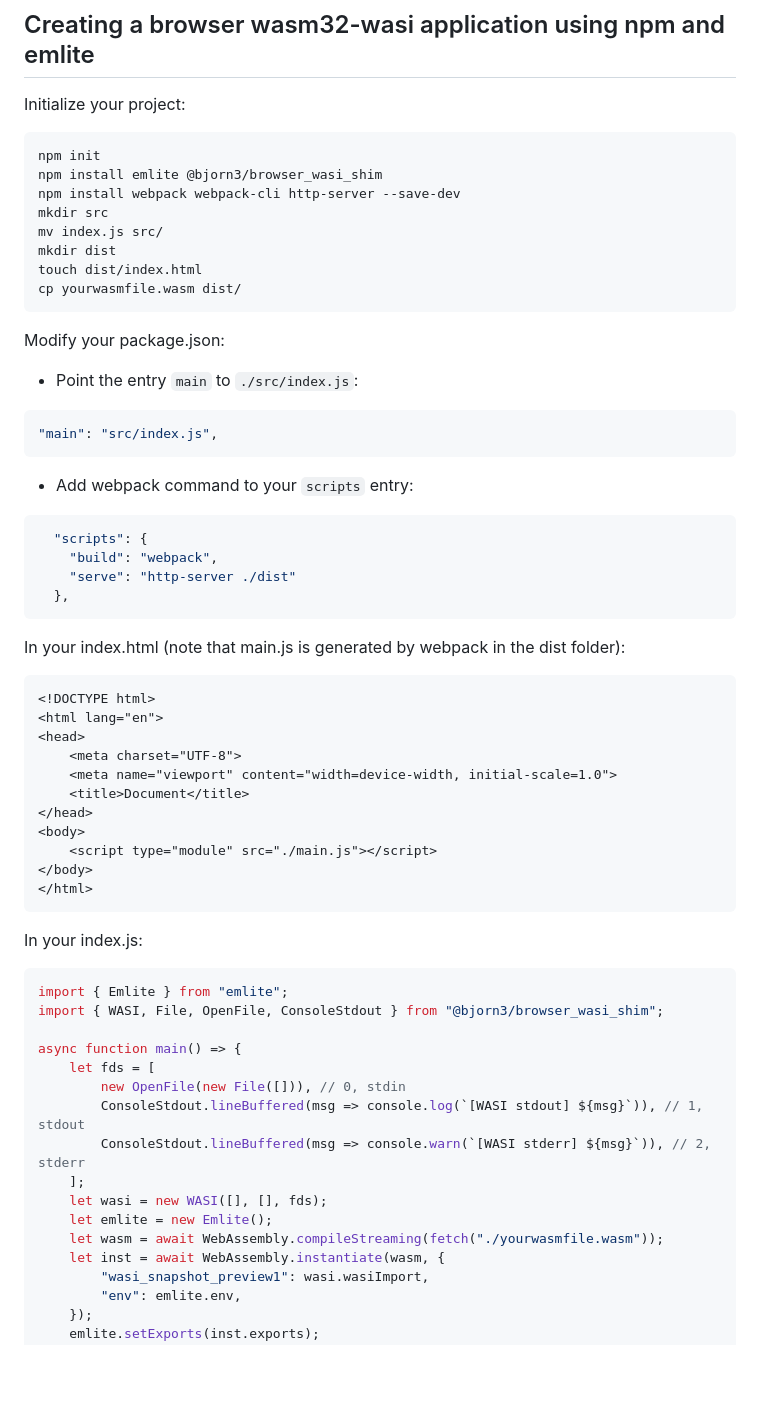
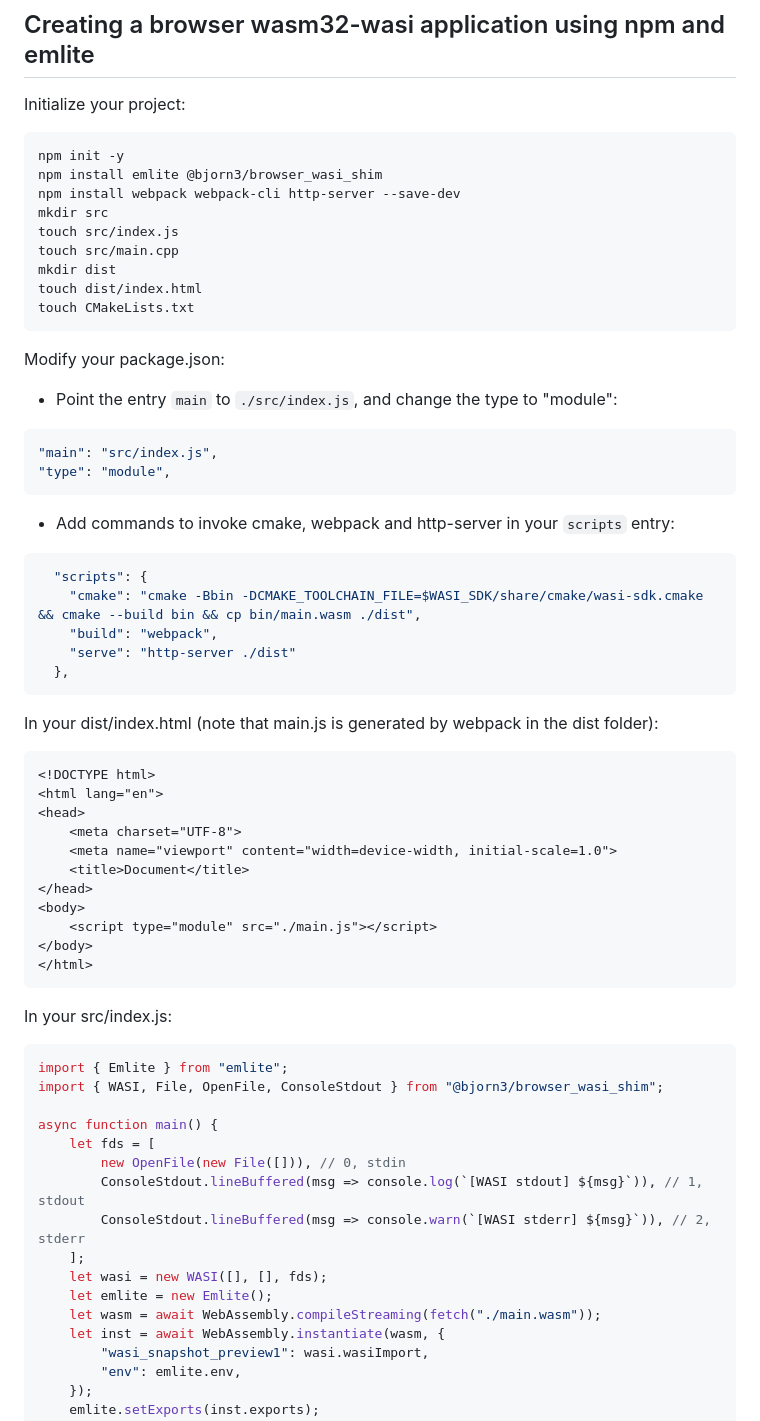
Before and after one commit to emlite/emlite-cpp, a Markdown page: README.md, the part around one of its changes. Drawn GitHub-style; blank space fills up the shorter version.

````diff
--- a/README.md
+++ b/README.md
@@ -329,30 +329,33 @@ Running wasm code requires starting a server, which can be done using npm run se
 ## Creating a browser wasm32-wasi application using npm and emlite
 Initialize your project:
 ```bash
-npm init
+npm init -y
 npm install emlite @bjorn3/browser_wasi_shim
 npm install webpack webpack-cli http-server --save-dev
 mkdir src
-mv index.js src/
+touch src/index.js
+touch src/main.cpp
 mkdir dist
 touch dist/index.html
-cp yourwasmfile.wasm dist/
+touch CMakeLists.txt
 ```
 
 Modify your package.json:
-- Point the entry `main` to `./src/index.js`:
+- Point the entry `main` to `./src/index.js`, and change the type to "module":
 ```json
 "main": "src/index.js",
+"type": "module",
 ```
-- Add webpack command to your `scripts` entry:
+- Add commands to invoke cmake, webpack and http-server in your `scripts` entry:
 ```json
   "scripts": {
+    "cmake": "cmake -Bbin -DCMAKE_TOOLCHAIN_FILE=$WASI_SDK/share/cmake/wasi-sdk.cmake && cmake --build bin && cp bin/main.wasm ./dist",
     "build": "webpack",
     "serve": "http-server ./dist"
   },
 ```
 
-In your index.html (note that main.js is generated by webpack in the dist folder):
+In your dist/index.html (note that main.js is generated by webpack in the dist folder):
 ```html
 <!DOCTYPE html>
 <html lang="en">
@@ -367,12 +370,12 @@ In your index.html (note that main.js is generated by webpack in the dist folder
 </html>
 ```
 
-In your index.js:
+In your src/index.js:
 ```javascript
 import { Emlite } from "emlite";
 import { WASI, File, OpenFile, ConsoleStdout } from "@bjorn3/browser_wasi_shim";
 
-async function main() => {
+async function main() {
     let fds = [
         new OpenFile(new File([])), // 0, stdin
         ConsoleStdout.lineBuffered(msg => console.log(`[WASI stdout] ${msg}`)), // 1, stdout
@@ -380,7 +383,7 @@ async function main() => {
     ];
     let wasi = new WASI([], [], fds);
     let emlite = new Emlite();
-    let wasm = await WebAssembly.compileStreaming(fetch("./yourwasmfile.wasm"));
+    let wasm = await WebAssembly.compileStreaming(fetch("./main.wasm"));
     let inst = await WebAssembly.instantiate(wasm, {
         "wasi_snapshot_preview1": wasi.wasiImport,
         "env": emlite.env,
````
Also changed, not shown: other parts of README.md (+42 -3 lines).
